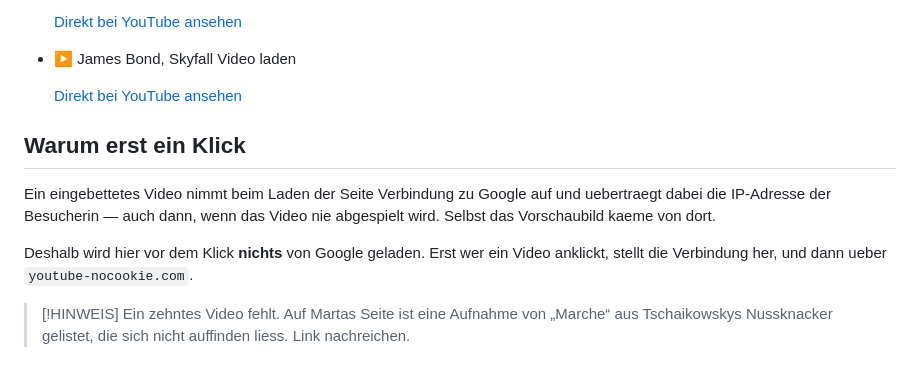
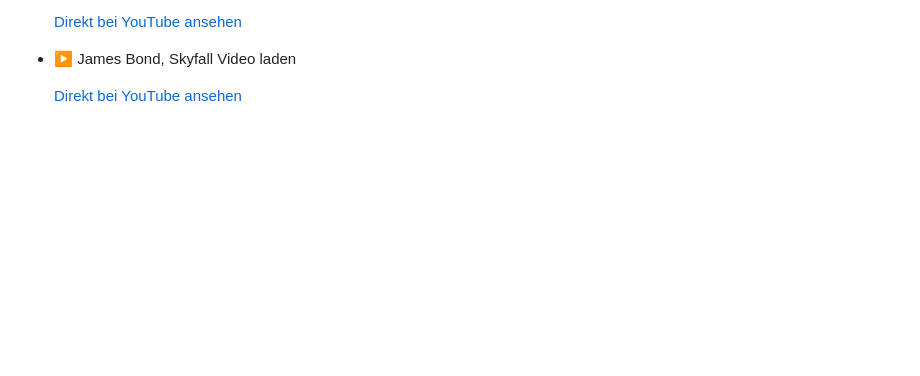
Before and after one commit to GoenkCode/divites-webseite, a Markdown page: src/seiten/musik.md, the part around the change. GitHub-like rendering; blank space fills up the shorter version.

Commit message:
webseite: Erklaertext und Notiz von der Musikseite entfernt
Der Text nannte noch youtube-nocookie.com und war nach dem Wechsel
ohnehin falsch. Die Datenschutzerklaerung deckt das Thema ab.

Co-Authored-By: Claude Opus 5 <noreply@anthropic.com>

```diff
--- a/src/seiten/musik.md
+++ b/src/seiten/musik.md
@@ -74,11 +74,3 @@
 <p class="video__quelle"><a href="https://www.youtube.com/watch?v=sFG5DwR3qck" rel="noopener">Direkt bei YouTube ansehen</a></p>
 </li>
 </ul>
-
-## Warum erst ein Klick
-
-Ein eingebettetes Video nimmt beim Laden der Seite Verbindung zu Google auf und uebertraegt dabei die IP-Adresse der Besucherin — auch dann, wenn das Video nie abgespielt wird. Selbst das Vorschaubild kaeme von dort.
-
-Deshalb wird hier vor dem Klick **nichts** von Google geladen. Erst wer ein Video anklickt, stellt die Verbindung her, und dann ueber `youtube-nocookie.com`.
-
-> [!HINWEIS] Ein zehntes Video fehlt. Auf Martas Seite ist eine Aufnahme von „Marche“ aus Tschaikowskys Nussknacker gelistet, die sich nicht auffinden liess. Link nachreichen.
```
